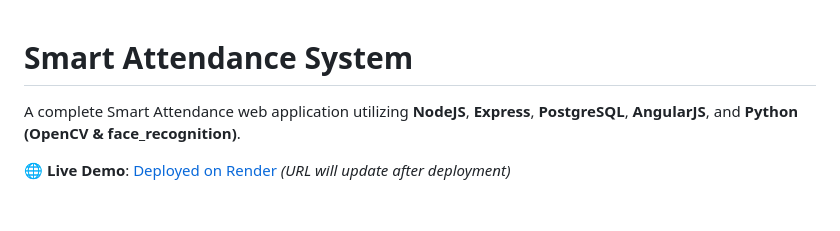
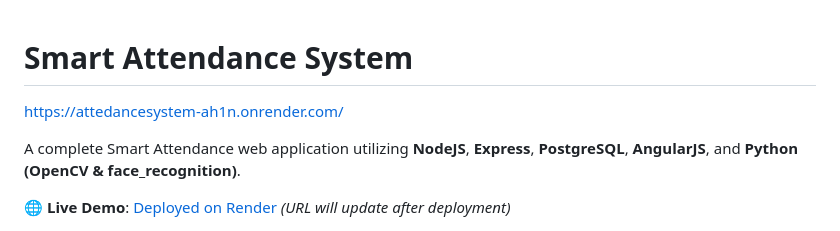
Before and after one commit to devasyatrivedi/AttendanceSystem, a Markdown page: smart-attendance/README.md, the part around the change. GitHub-like rendering; blank space fills up the shorter version.

```diff
--- a/smart-attendance/README.md
+++ b/smart-attendance/README.md
@@ -1,4 +1,5 @@
 # Smart Attendance System
+https://attedancesystem-ah1n.onrender.com/
 
 A complete Smart Attendance web application utilizing **NodeJS**, **Express**, **PostgreSQL**, **AngularJS**, and **Python (OpenCV & face_recognition)**.
 
```
